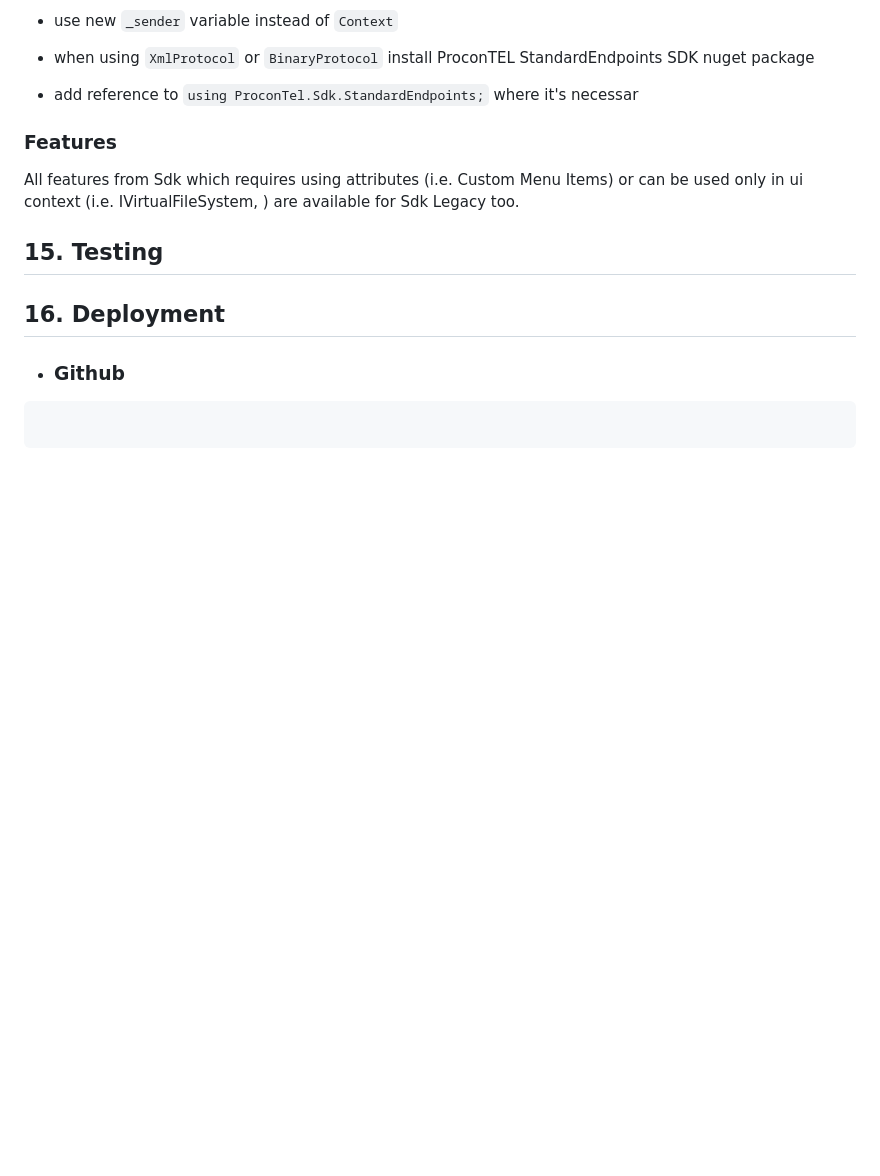
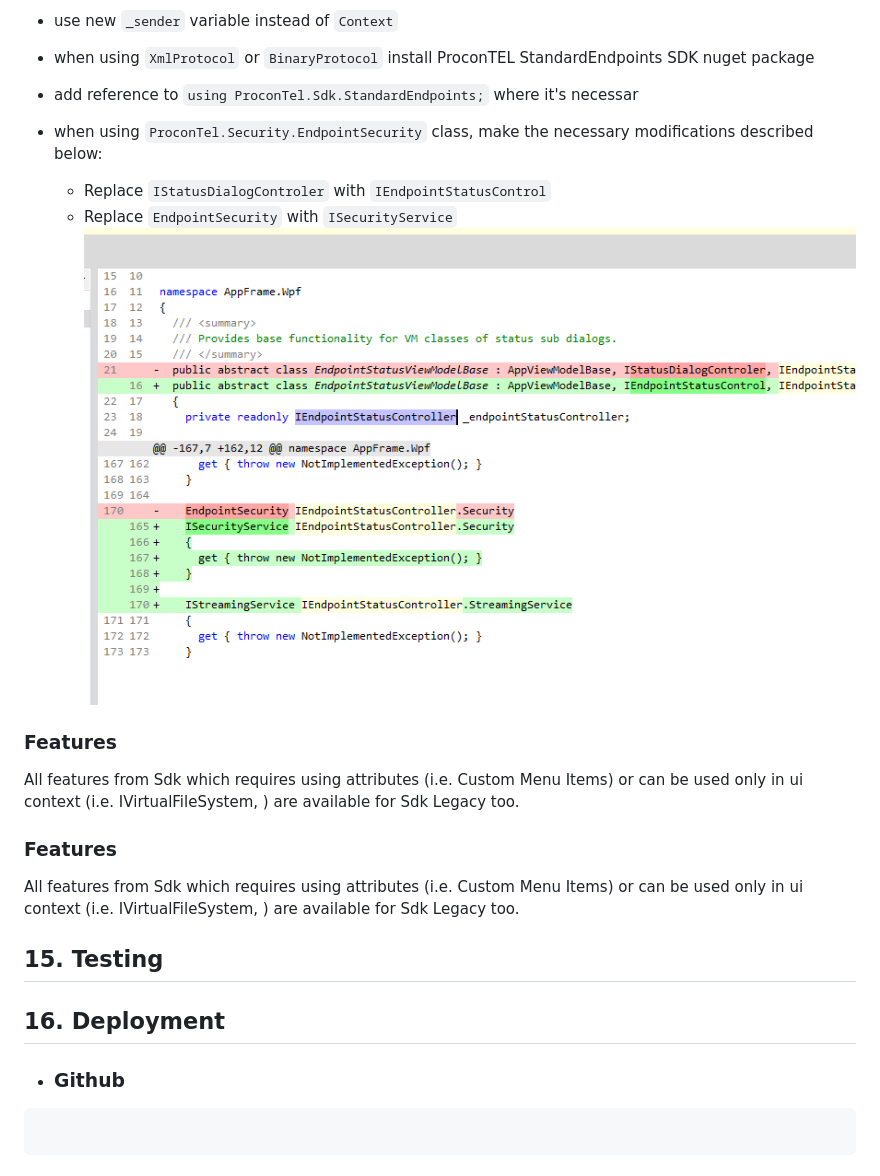
Before and after one commit to Macrix/procontel.sdk, a Markdown page: README.md, the part around the change. Drawn GitHub-style; pictures changed too: images/EndpointSecurityExample.png (added); blank space fills up the shorter version.

Commit message:
Added how to replace the EndpointSecurity

```diff
--- a/README.md
+++ b/README.md
@@ -1291,6 +1291,13 @@ In order to migrate to Legacy SDK perform following steps:
 * use new `_sender` variable instead of `Context`
 * when using `XmlProtocol` or `BinaryProtocol` install ProconTEL StandardEndpoints SDK nuget package
 * add reference to `using ProconTel.Sdk.StandardEndpoints;` where it's necessar
+* when using `ProconTel.Security.EndpointSecurity` class, make the necessary modifications described below:
+  - Replace `IStatusDialogControler` with `IEndpointStatusControl`
+  - Replace `EndpointSecurity` with `ISecurityService`
+  ![Example](./images/EndpointSecurityExample.png)
+
+### Features
+All features from Sdk which requires using attributes (i.e. Custom Menu Items) or can be used only in ui context (i.e. IVirtualFileSystem, ) are available for Sdk Legacy too.
 
 ### Features
 All features from Sdk which requires using attributes (i.e. Custom Menu Items) or can be used only in ui context (i.e. IVirtualFileSystem, ) are available for Sdk Legacy too.
```
